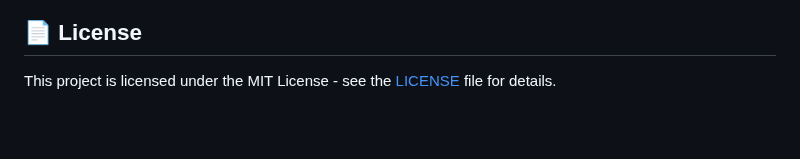
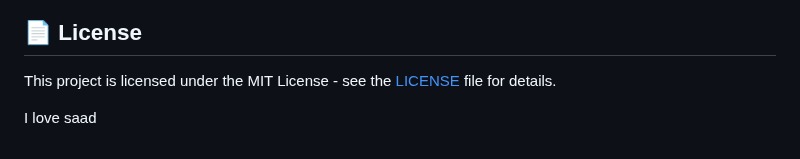
Before and after one commit to devliqht/dentalign, a Markdown page: README.md, the part around the change. Rendered like a GitHub page; blank space fills up the shorter version.

Commit message:
i love saad

```diff
--- a/README.md
+++ b/README.md
@@ -118,3 +118,6 @@ dentalign/
 ## 📄 License
 
 This project is licensed under the MIT License - see the [LICENSE](LICENSE) file for details.
+
+
+I love saad
```
